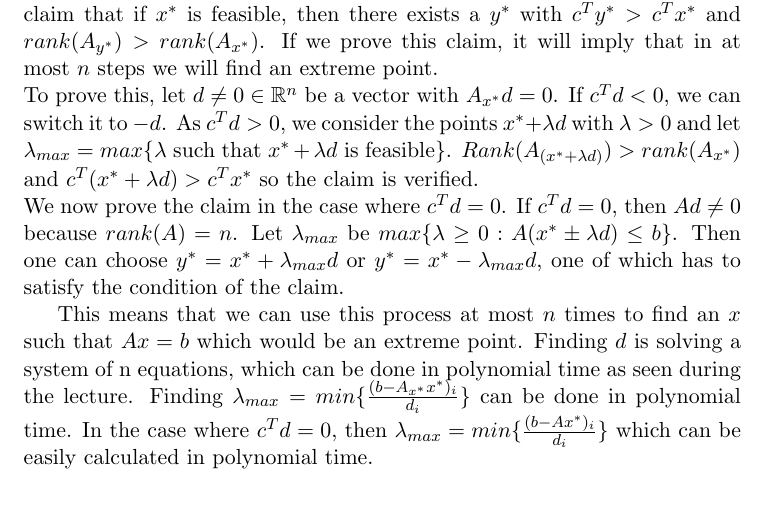
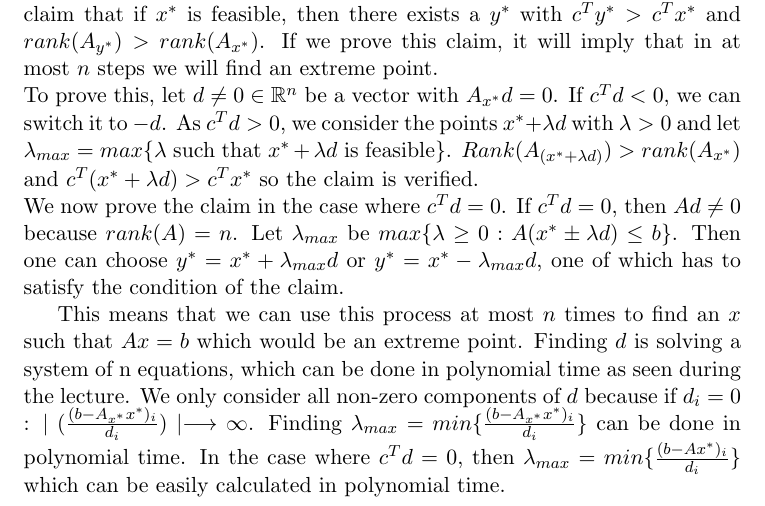
Before and after one commit to denissteffen/Ex, a LaTeX document (Week 3/W3E6.tex): part of the page, cut so that both start at the same text. Compiled offline with pdfLaTeX.

Commit message:
Add files via upload

```diff
--- a/Week 3/W3E6.tex
+++ b/Week 3/W3E6.tex
@@ -34,5 +34,7 @@ Let $\lambda_{max}$ be $max\{\lambda \geq 0: A(x^*\pm\lambda d) \leq b\}$. Then
 $y^* = x^* - \lambda_{max}d$, one of which has to satisfy the condition of the claim.
 
 This means that we can use this process at most $n$ times to find an $x$ such that $Ax=b$ which would be an extreme point.
-Finding $d$ is solving a system of n equations, which can be done in polynomial time as seen during the lecture. Finding $\lambda_{max} = min\{\frac{(b-A_{x^*}x^*)_i}{d_i}\}$ can be done in polynomial time. In the case where $c^Td=0$, then $\lambda_{max}=min\{\frac{(b-Ax^*)_i}{d_i}\}$ which can be easily calculated in polynomial time.
+Finding $d$ is solving a system of n equations, which can be done in polynomial time as seen during the lecture.
+We only consider all non-zero components of $d$ because if $d_i = 0$ : $\mid(\frac{(b-A_{x^*}x^*)_i}{d_i})\mid \longrightarrow \infty$.
+Finding $\lambda_{max} = min\{\frac{(b-A_{x^*}x^*)_i}{d_i}\}$ can be done in polynomial time. In the case where $c^Td=0$, then $\lambda_{max}=min\{\frac{(b-Ax^*)_i}{d_i}\}$ which can be easily calculated in polynomial time.
 \end{document}
```
Also changed, not shown: Week 3/W3E6.pdf.
